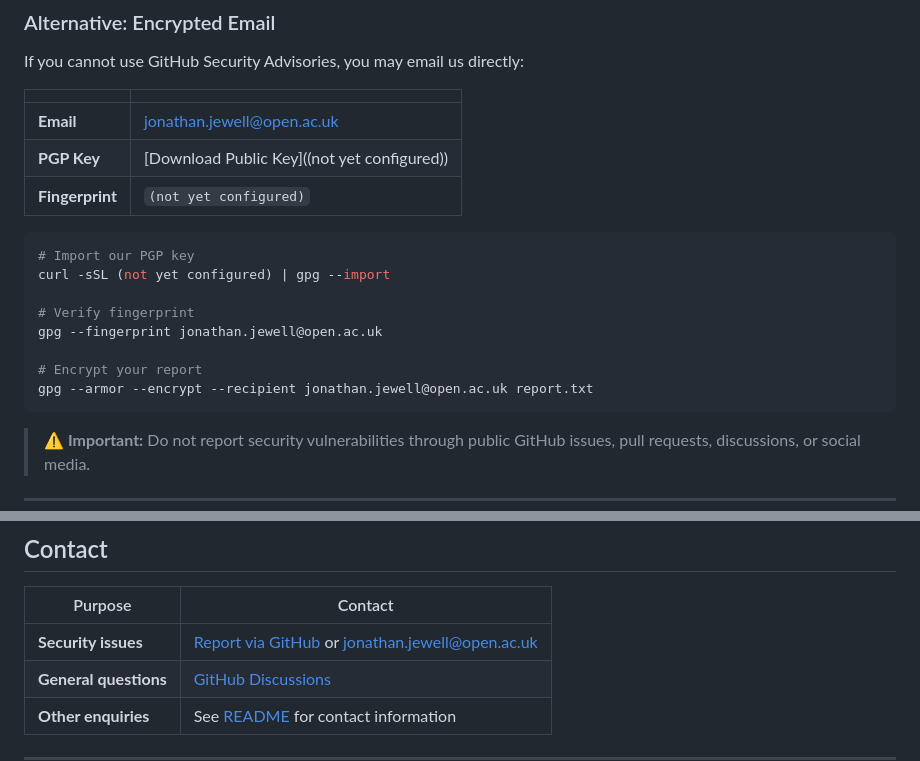
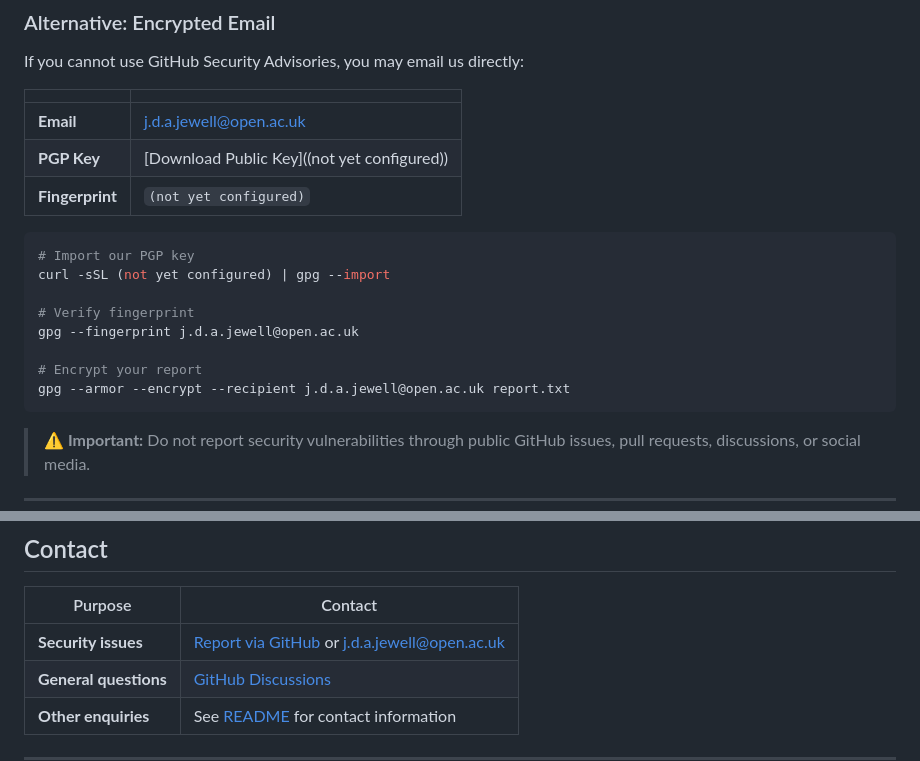
Before and after one commit to hyperpolymath/Exnovation.jl, a Markdown page: SECURITY.md, 2 parts joined by grey strips. Drawn GitHub-style.

````diff
--- a/SECURITY.md
+++ b/SECURITY.md
@@ -40,7 +40,7 @@ If you cannot use GitHub Security Advisories, you may email us directly:
 
 | | |
 |---|---|
-| **Email** | jonathan.jewell@open.ac.uk |
+| **Email** | j.d.a.jewell@open.ac.uk |
 | **PGP Key** | [Download Public Key]((not yet configured)) |
 | **Fingerprint** | `(not yet configured)` |
 
@@ -49,10 +49,10 @@ If you cannot use GitHub Security Advisories, you may email us directly:
 curl -sSL (not yet configured) | gpg --import
 
 # Verify fingerprint
-gpg --fingerprint jonathan.jewell@open.ac.uk
+gpg --fingerprint j.d.a.jewell@open.ac.uk
 
 # Encrypt your report
-gpg --armor --encrypt --recipient jonathan.jewell@open.ac.uk report.txt
+gpg --armor --encrypt --recipient j.d.a.jewell@open.ac.uk report.txt
 ```
 
 > **⚠️ Important:** Do not report security vulnerabilities through public GitHub issues, pull requests, discussions, or social media.
@@ -365,7 +365,7 @@ When using Exnovation.jl, we recommend:
 
 | Purpose | Contact |
 |---------|---------|
-| **Security issues** | [Report via GitHub](https://github.com/hyperpolymath/Exnovation.jl/security/advisories/new) or jonathan.jewell@open.ac.uk |
+| **Security issues** | [Report via GitHub](https://github.com/hyperpolymath/Exnovation.jl/security/advisories/new) or j.d.a.jewell@open.ac.uk |
 | **General questions** | [GitHub Discussions](https://github.com/hyperpolymath/Exnovation.jl/discussions) |
 | **Other enquiries** | See [README](README.md) for contact information |
 
````
Also changed, not shown: CODE_OF_CONDUCT.md (+3 -3 lines), SONNET-TASKS.md (+2 -2 lines).
